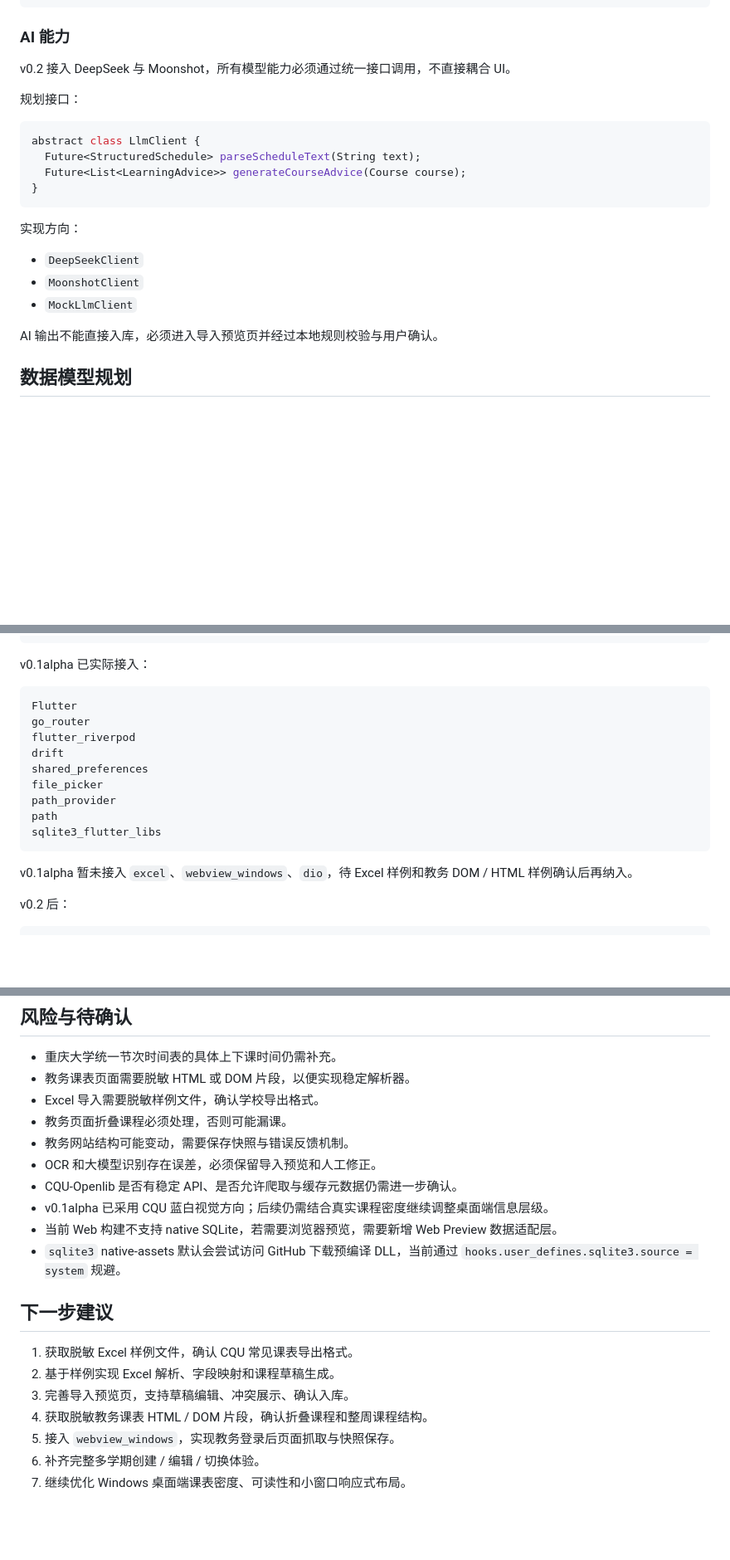
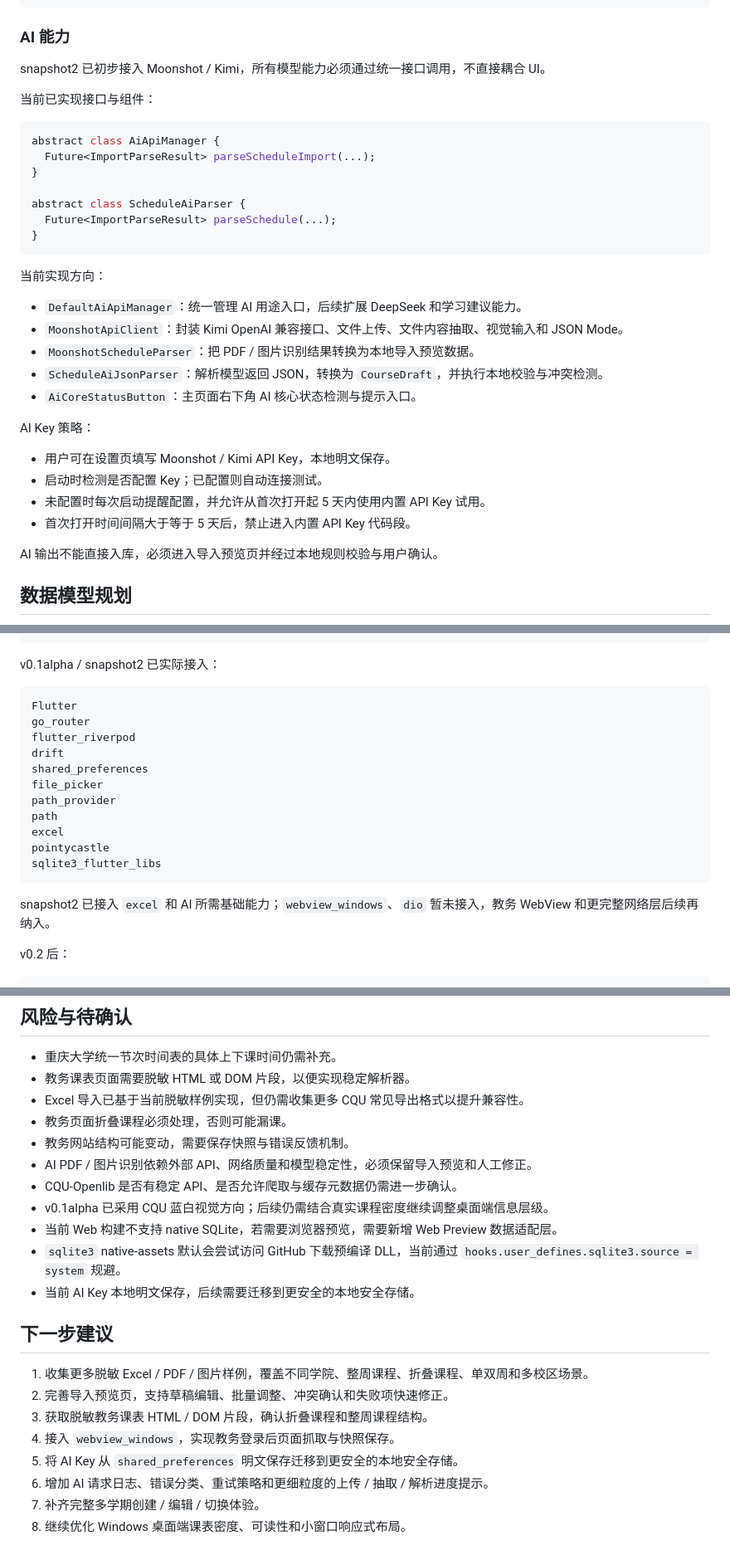
Before and after one commit to Tokiperson/seeku, a Markdown page: docs/planningMap.md, 3 parts joined by grey strips. Shown at 83% size. Drawn GitHub-style; blank space fills up the shorter version.

````diff
--- a/docs/planningMap.md
+++ b/docs/planningMap.md
@@ -221,22 +227,34 @@ Course
 
 ### AI 能力
 
-v0.2 接入 DeepSeek 与 Moonshot，所有模型能力必须通过统一接口调用，不直接耦合 UI。
+snapshot2 已初步接入 Moonshot / Kimi，所有模型能力必须通过统一接口调用，不直接耦合 UI。
 
-规划接口：
+当前已实现接口与组件：
 
 ```dart
-abstract class LlmClient {
-  Future<StructuredSchedule> parseScheduleText(String text);
-  Future<List<LearningAdvice>> generateCourseAdvice(Course course);
+abstract class AiApiManager {
+  Future<ImportParseResult> parseScheduleImport(...);
+}
+
+abstract class ScheduleAiParser {
+  Future<ImportParseResult> parseSchedule(...);
 }
 ```
 
-实现方向：
+当前实现方向：
 
-- `DeepSeekClient`
-- `MoonshotClient`
-- `MockLlmClient`
+- `DefaultAiApiManager`：统一管理 AI 用途入口，后续扩展 DeepSeek 和学习建议能力。
+- `MoonshotApiClient`：封装 Kimi OpenAI 兼容接口、文件上传、文件内容抽取、视觉输入和 JSON Mode。
+- `MoonshotScheduleParser`：把 PDF / 图片识别结果转换为本地导入预览数据。
+- `ScheduleAiJsonParser`：解析模型返回 JSON，转换为 `CourseDraft`，并执行本地校验与冲突检测。
+- `AiCoreStatusButton`：主页面右下角 AI 核心状态检测与提示入口。
+
+AI Key 策略：
+
+- 用户可在设置页填写 Moonshot / Kimi API Key，本地明文保存。
+- 启动时检测是否配置 Key；已配置则自动连接测试。
+- 未配置时每次启动提醒配置，并允许从首次打开起 5 天内使用内置 API Key 试用。
+- 首次打开时间间隔大于等于 5 天后，禁止进入内置 API Key 代码段。
 
 AI 输出不能直接入库，必须进入导入预览页并经过本地规则校验与用户确认。
 
@@ -314,7 +332,7 @@ webview_windows
 dio
 ```
 
-v0.1alpha 已实际接入：
+v0.1alpha / snapshot2 已实际接入：
 
 ```text
 Flutter
@@ -325,10 +343,12 @@ shared_preferences
 file_picker
 path_provider
 path
+excel
+pointycastle
 sqlite3_flutter_libs
 ```
 
-v0.1alpha 暂未接入 `excel`、`webview_windows`、`dio`，待 Excel 样例和教务 DOM / HTML 样例确认后再纳入。
+snapshot2 已接入 `excel` 和 AI 所需基础能力；`webview_windows`、`dio` 暂未接入，教务 WebView 和更完整网络层后续再纳入。
 
 v0.2 后：
 
@@ -461,21 +495,23 @@ lib/
 
 - 重庆大学统一节次时间表的具体上下课时间仍需补充。
 - 教务课表页面需要脱敏 HTML 或 DOM 片段，以便实现稳定解析器。
-- Excel 导入需要脱敏样例文件，确认学校导出格式。
+- Excel 导入已基于当前脱敏样例实现，但仍需收集更多 CQU 常见导出格式以提升兼容性。
 - 教务页面折叠课程必须处理，否则可能漏课。
 - 教务网站结构可能变动，需要保存快照与错误反馈机制。
-- OCR 和大模型识别存在误差，必须保留导入预览和人工修正。
+- AI PDF / 图片识别依赖外部 API、网络质量和模型稳定性，必须保留导入预览和人工修正。
 - CQU-Openlib 是否有稳定 API、是否允许爬取与缓存元数据仍需进一步确认。
 - v0.1alpha 已采用 CQU 蓝白视觉方向；后续仍需结合真实课程密度继续调整桌面端信息层级。
 - 当前 Web 构建不支持 native SQLite，若需要浏览器预览，需要新增 Web Preview 数据适配层。
 - `sqlite3` native-assets 默认会尝试访问 GitHub 下载预编译 DLL，当前通过 `hooks.user_defines.sqlite3.source = system` 规避。
+- 当前 AI Key 本地明文保存，后续需要迁移到更安全的本地安全存储。
 
 ## 下一步建议
 
-1. 获取脱敏 Excel 样例文件，确认 CQU 常见课表导出格式。
-2. 基于样例实现 Excel 解析、字段映射和课程草稿生成。
-3. 完善导入预览页，支持草稿编辑、冲突展示、确认入库。
-4. 获取脱敏教务课表 HTML / DOM 片段，确认折叠课程和整周课程结构。
-5. 接入 `webview_windows`，实现教务登录后页面抓取与快照保存。
-6. 补齐完整多学期创建 / 编辑 / 切换体验。
-7. 继续优化 Windows 桌面端课表密度、可读性和小窗口响应式布局。
+1. 收集更多脱敏 Excel / PDF / 图片样例，覆盖不同学院、整周课程、折叠课程、单双周和多校区场景。
+2. 完善导入预览页，支持草稿编辑、批量调整、冲突确认和失败项快速修正。
+3. 获取脱敏教务课表 HTML / DOM 片段，确认折叠课程和整周课程结构。
+4. 接入 `webview_windows`，实现教务登录后页面抓取与快照保存。
+5. 将 AI Key 从 `shared_preferences` 明文保存迁移到更安全的本地安全存储。
+6. 增加 AI 请求日志、错误分类、重试策略和更细粒度的上传 / 抽取 / 解析进度提示。
+7. 补齐完整多学期创建 / 编辑 / 切换体验。
+8. 继续优化 Windows 桌面端课表密度、可读性和小窗口响应式布局。
````
Also changed, not shown: other parts of docs/planningMap.md (+30 -10 lines).
